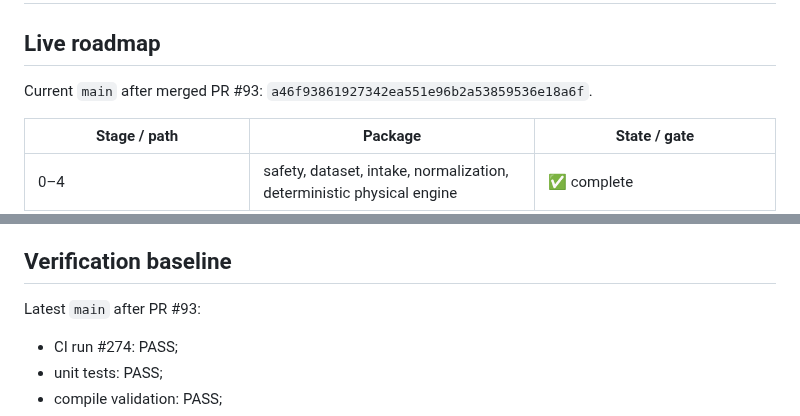
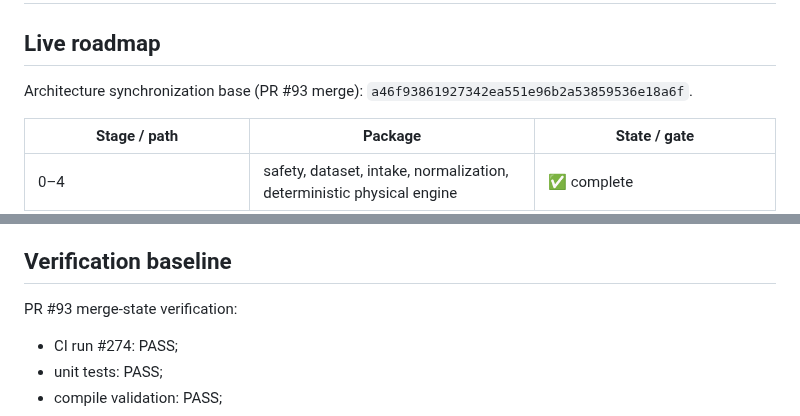
Before and after one commit to khfy7wpr5p-maker/st-guitar-fingering-training, a Markdown page: ROADMAP.md, 2 parts joined by grey strips. GitHub-like rendering.

Commit message:
docs: make roadmap baseline reference durable

```diff
--- a/ROADMAP.md
+++ b/ROADMAP.md
@@ -2,7 +2,7 @@
 
 ## Live roadmap
 
-Current `main` after merged PR #93: `a46f93861927342ea551e96b2a53859536e18a6f`.
+Architecture synchronization base (PR #93 merge): `a46f93861927342ea551e96b2a53859536e18a6f`.
 
 | Stage / path | Package | State / gate |
 |---|---|---|
@@ -177,7 +177,7 @@ None of the following is implied by model implementation or even a successful fi
 
 ## Verification baseline
 
-Latest `main` after PR #93:
+PR #93 merge-state verification:
 
 - CI run #274: PASS;
 - unit tests: PASS;
```
